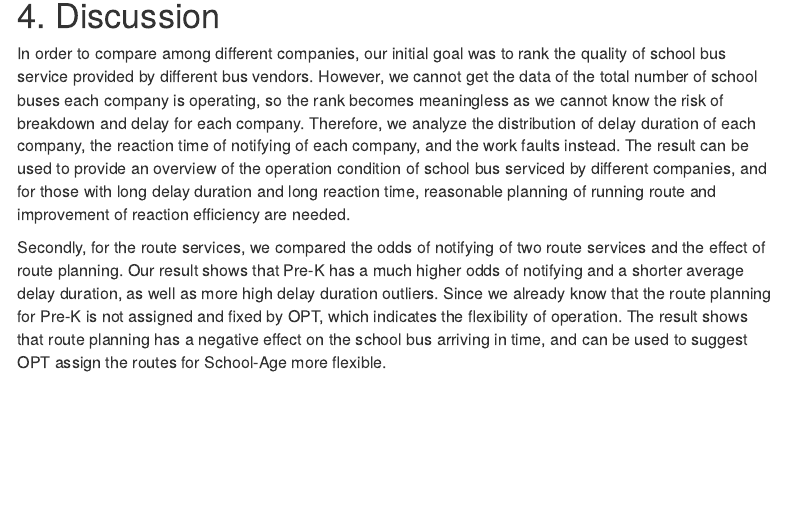
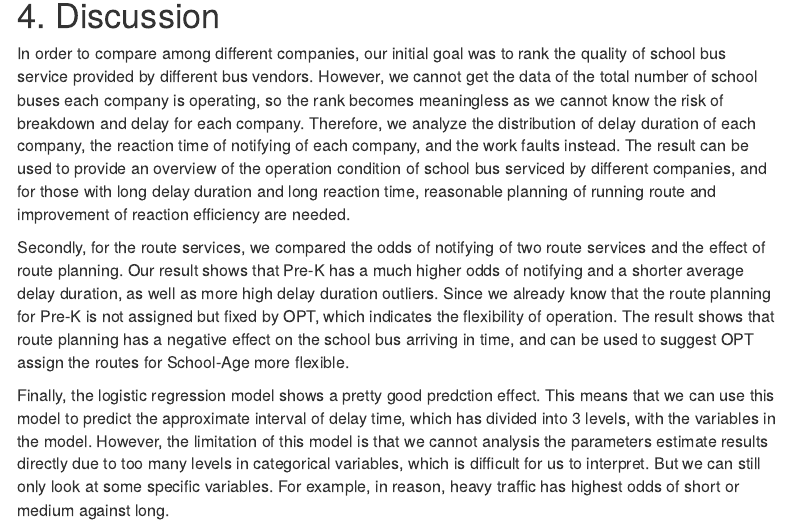
Before and after one commit to WendyThe13th/final-project, an R Markdown document (Final Project.Rmd): the page in a window 1100 px wide, from 5500 px down. Rendered offline with R 4.5, knitr and Pandoc, with nearby package versions; some code elsewhere in the file could not run offline; menus at the side of the page are left out; column names are cleaned by a stand-in for the janitor package.

Commit message:
statisticsl model in discussion part

```diff
--- a/Final Project.Rmd
+++ b/Final Project.Rmd
@@ -450,4 +450,6 @@ From the result we can see the the prediction accuracy is around 62%. So the pre
 # 4. Discussion
 In order to compare among different companies, our initial goal was to rank the quality of school bus service provided by different bus vendors. However, we cannot get the data of the total number of school buses each company is operating, so the rank becomes meaningless as we cannot know the risk of breakdown and delay for each company. Therefore, we analyze the distribution of delay duration of each company, the reaction time of notifying of each company, and the work faults instead. The result can be used to provide an overview of the operation condition of school bus serviced by different companies, and for those with long delay duration and long reaction time, reasonable planning of running route and improvement of reaction efficiency are needed.
 
-Secondly, for the route services, we compared the odds of notifying of two route services and the effect of route planning. Our result shows that Pre-K has a much higher odds of notifying and a shorter average delay duration, as well as more high delay duration outliers. Since we already know that the route planning for Pre-K is not assigned and fixed by OPT, which indicates the flexibility of operation. The result shows that route planning has a negative effect on the school bus arriving in time, and can be used to suggest OPT assign the routes for School-Age more flexible.
+Secondly, for the route services, we compared the odds of notifying of two route services and the effect of route planning. Our result shows that Pre-K has a much higher odds of notifying and a shorter average delay duration, as well as more high delay duration outliers. Since we already know that the route planning for Pre-K is not assigned but fixed by OPT, which indicates the flexibility of operation. The result shows that route planning has a negative effect on the school bus arriving in time, and can be used to suggest OPT assign the routes for School-Age more flexible.
+
+Finally, the logistic regression model shows a pretty good predction effect. This means that we can use this model to predict the approximate interval of delay time, which has divided into 3 levels, with the variables in the model. However, the limitation of this model is that we cannot analysis the parameters estimate results directly due to too many levels in categorical variables, which is difficult for us to interpret. But we can still only look at some specific variables. For example, in reason, heavy traffic has highest odds of short or medium against long.
```
